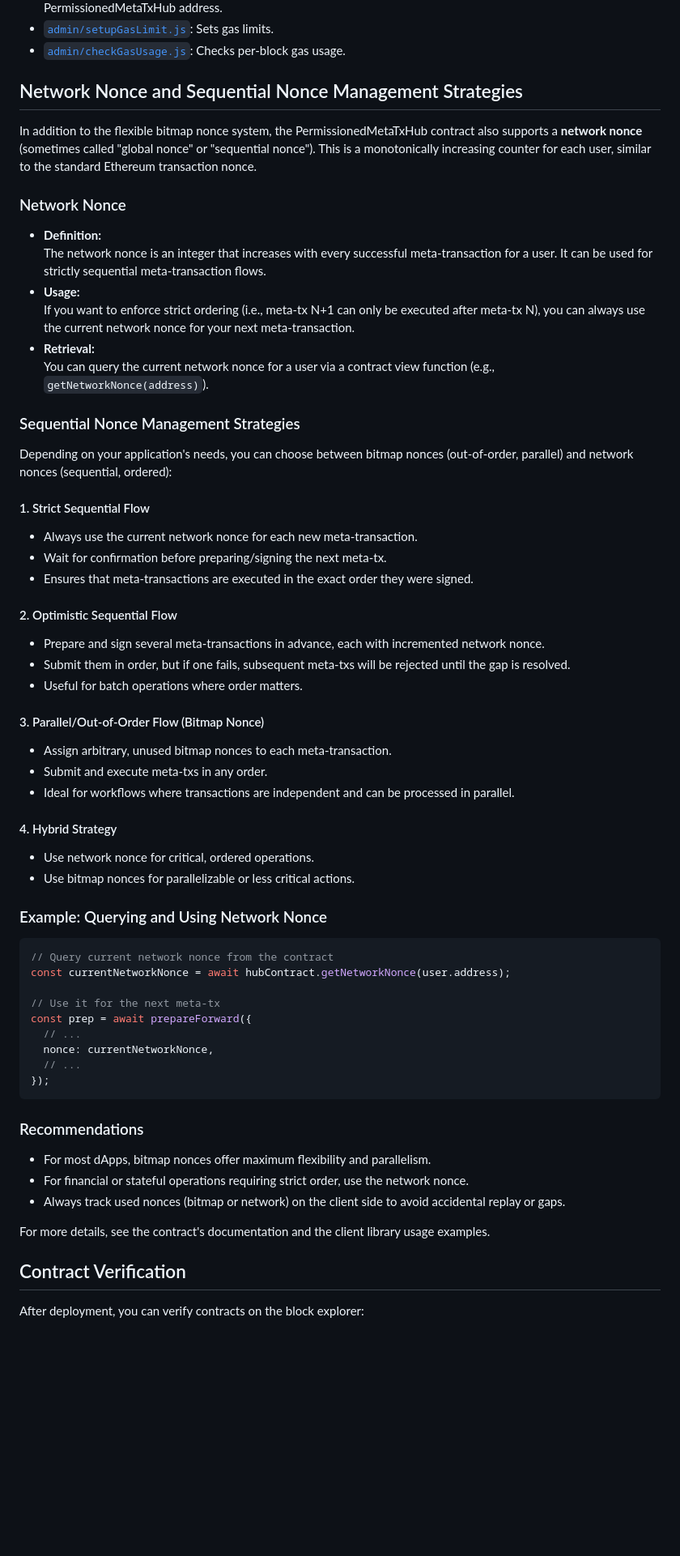
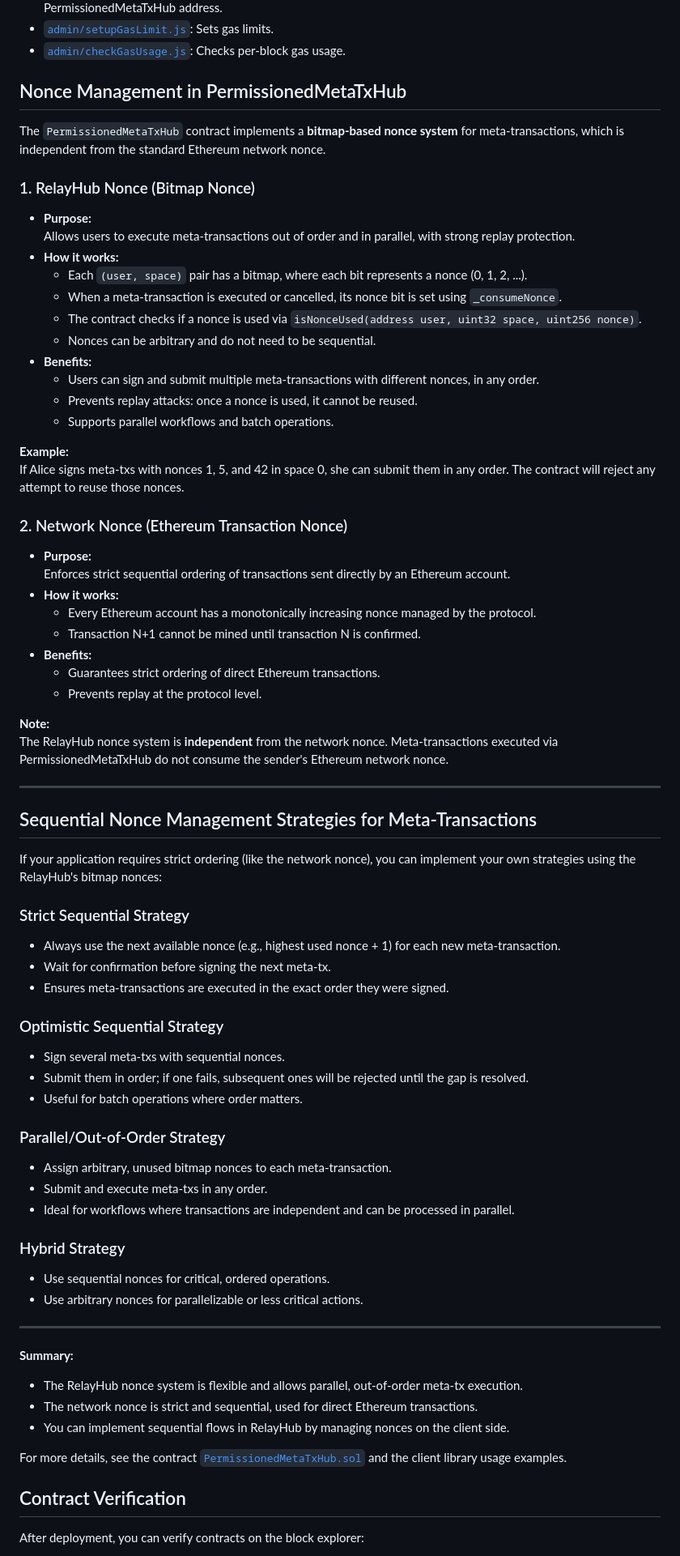
Before and after one commit to neri-bocchi/PermissionedMetaTxKit, a Markdown page: README.md, the part around the change. Shown: that part at 81% size. Rendered like a GitHub page; blank space fills up the shorter version.

Commit message:
update readme nonces

````diff
--- a/README.md
+++ b/README.md
@@ -183,67 +183,78 @@ run().catch(console.error);
 - [`admin/setupGasLimit.js`](scripts/admin/setupGasLimit.js): Sets gas limits.
 - [`admin/checkGasUsage.js`](scripts/admin/checkGasUsage.js): Checks per-block gas usage.
 
-## Network Nonce and Sequential Nonce Management Strategies
+## Nonce Management in PermissionedMetaTxHub
 
-In addition to the flexible bitmap nonce system, the PermissionedMetaTxHub contract also supports a **network nonce** (sometimes called "global nonce" or "sequential nonce"). This is a monotonically increasing counter for each user, similar to the standard Ethereum transaction nonce.
+The `PermissionedMetaTxHub` contract implements a **bitmap-based nonce system** for meta-transactions, which is independent from the standard Ethereum network nonce.
 
-### Network Nonce
+### 1. RelayHub Nonce (Bitmap Nonce)
 
-- **Definition:**
-  The network nonce is an integer that increases with every successful meta-transaction for a user. It can be used for strictly sequential meta-transaction flows.
-- **Usage:**
-  If you want to enforce strict ordering (i.e., meta-tx N+1 can only be executed after meta-tx N), you can always use the current network nonce for your next meta-transaction.
-- **Retrieval:**
-  You can query the current network nonce for a user via a contract view function (e.g., `getNetworkNonce(address)`).
+- **Purpose:**
+  Allows users to execute meta-transactions out of order and in parallel, with strong replay protection.
+- **How it works:**
+  - Each `(user, space)` pair has a bitmap, where each bit represents a nonce (0, 1, 2, ...).
+  - When a meta-transaction is executed or cancelled, its nonce bit is set using `_consumeNonce`.
+  - The contract checks if a nonce is used via `isNonceUsed(address user, uint32 space, uint256 nonce)`.
+  - Nonces can be arbitrary and do not need to be sequential.
+- **Benefits:**
+  - Users can sign and submit multiple meta-transactions with different nonces, in any order.
+  - Prevents replay attacks: once a nonce is used, it cannot be reused.
+  - Supports parallel workflows and batch operations.
 
-### Sequential Nonce Management Strategies
+**Example:**
+If Alice signs meta-txs with nonces 1, 5, and 42 in space 0, she can submit them in any order. The contract will reject any attempt to reuse those nonces.
 
-Depending on your application's needs, you can choose between bitmap nonces (out-of-order, parallel) and network nonces (sequential, ordered):
+### 2. Network Nonce (Ethereum Transaction Nonce)
 
-#### 1. Strict Sequential Flow
+- **Purpose:**
+  Enforces strict sequential ordering of transactions sent directly by an Ethereum account.
+- **How it works:**
+  - Every Ethereum account has a monotonically increasing nonce managed by the protocol.
+  - Transaction N+1 cannot be mined until transaction N is confirmed.
+- **Benefits:**
+  - Guarantees strict ordering of direct Ethereum transactions.
+  - Prevents replay at the protocol level.
 
-- Always use the current network nonce for each new meta-transaction.
-- Wait for confirmation before preparing/signing the next meta-tx.
-- Ensures that meta-transactions are executed in the exact order they were signed.
+**Note:**
+The RelayHub nonce system is **independent** from the network nonce. Meta-transactions executed via PermissionedMetaTxHub do not consume the sender's Ethereum network nonce.
 
-#### 2. Optimistic Sequential Flow
+---
 
-- Prepare and sign several meta-transactions in advance, each with incremented network nonce.
-- Submit them in order, but if one fails, subsequent meta-txs will be rejected until the gap is resolved.
+## Sequential Nonce Management Strategies for Meta-Transactions
+
+If your application requires strict ordering (like the network nonce), you can implement your own strategies using the RelayHub's bitmap nonces:
+
+### Strict Sequential Strategy
+
+- Always use the next available nonce (e.g., highest used nonce + 1) for each new meta-transaction.
+- Wait for confirmation before signing the next meta-tx.
+- Ensures meta-transactions are executed in the exact order they were signed.
+
+### Optimistic Sequential Strategy
+
+- Sign several meta-txs with sequential nonces.
+- Submit them in order; if one fails, subsequent ones will be rejected until the gap is resolved.
 - Useful for batch operations where order matters.
 
-#### 3. Parallel/Out-of-Order Flow (Bitmap Nonce)
+### Parallel/Out-of-Order Strategy
 
 - Assign arbitrary, unused bitmap nonces to each meta-transaction.
 - Submit and execute meta-txs in any order.
 - Ideal for workflows where transactions are independent and can be processed in parallel.
 
-#### 4. Hybrid Strategy
+### Hybrid Strategy
 
-- Use network nonce for critical, ordered operations.
-- Use bitmap nonces for parallelizable or less critical actions.
+- Use sequential nonces for critical, ordered operations.
+- Use arbitrary nonces for parallelizable or less critical actions.
 
-### Example: Querying and Using Network Nonce
+---
 
-```js
-// Query current network nonce from the contract
-const currentNetworkNonce = await hubContract.getNetworkNonce(user.address);
+**Summary:**
+- The RelayHub nonce system is flexible and allows parallel, out-of-order meta-tx execution.
+- The network nonce is strict and sequential, used for direct Ethereum transactions.
+- You can implement sequential flows in RelayHub by managing nonces on the client side.
 
-// Use it for the next meta-tx
-const prep = await prepareForward({
-  // ...
-  nonce: currentNetworkNonce,
-  // ...
-});
-```
-
-### Recommendations
-
-- For most dApps, bitmap nonces offer maximum flexibility and parallelism.
-- For financial or stateful operations requiring strict order, use the network nonce.
-- Always track used nonces (bitmap or network) on the client side to avoid accidental replay or gaps.
-
-For more details, see the contract's documentation and the client library usage examples.
+For more details, see the contract [`PermissionedMetaTxHub.sol`](contracts/PermissionedMetaTxHub.sol) and the client library usage examples.
 
 
 ## Contract Verification
````
